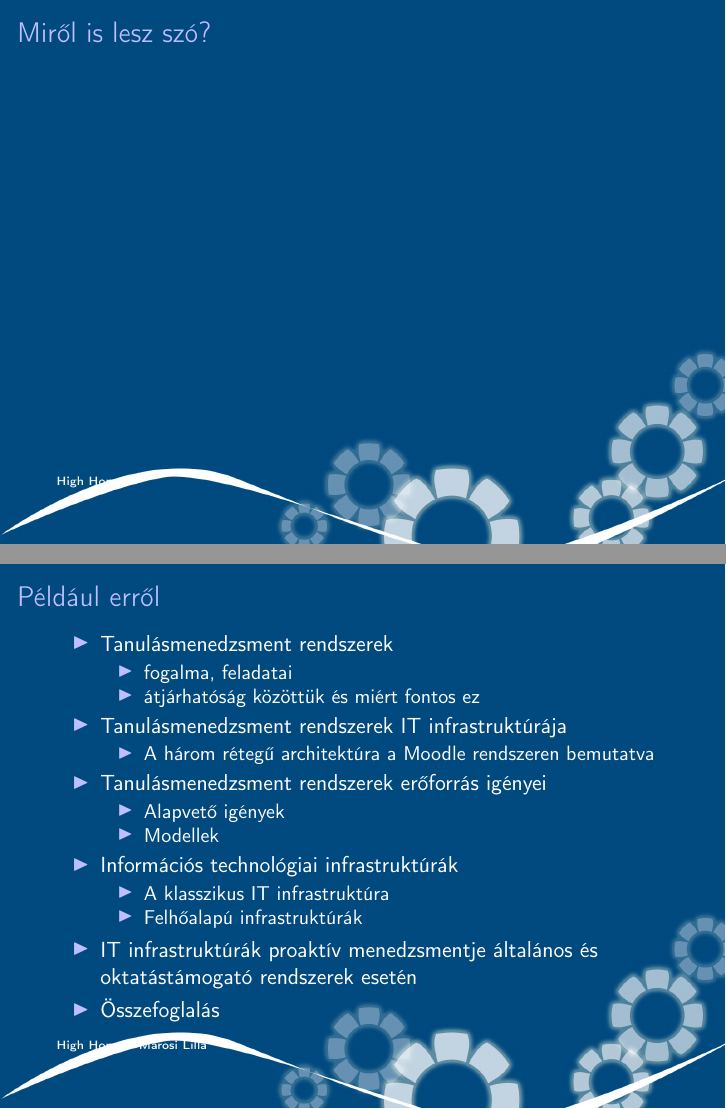
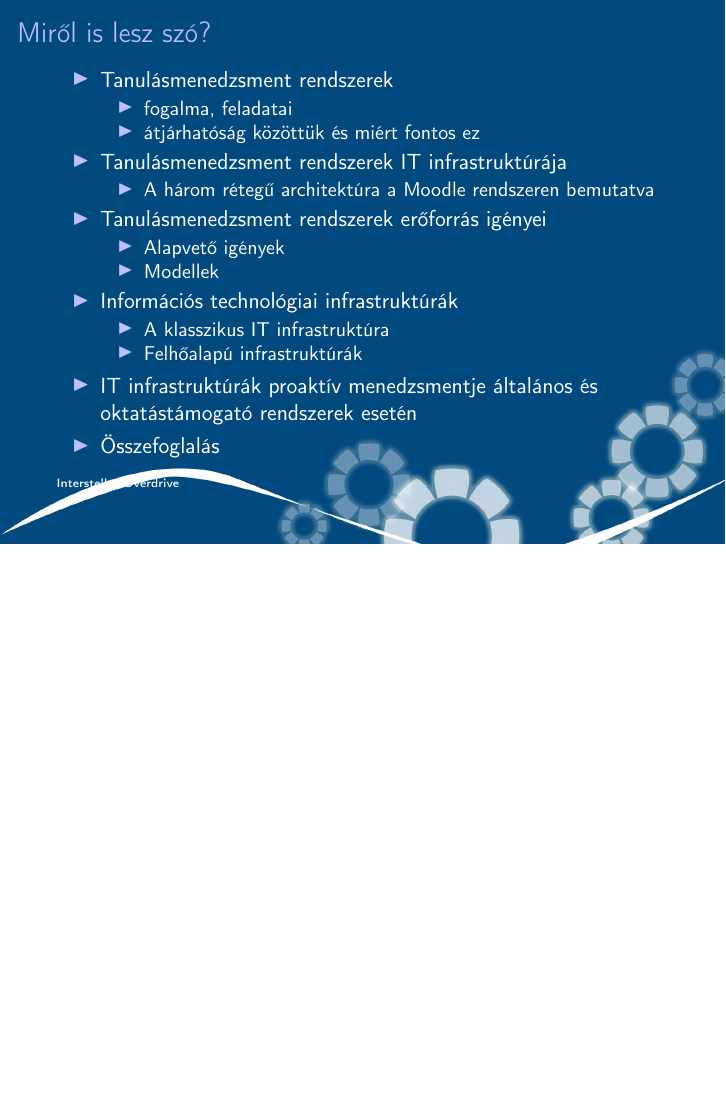
Before and after one commit to reedcourty/szakdolgozat-vedes, LaTeX slides (vedes.tex): pages 2 and 3 of 3 before the commit and page 2 of 2 after it, the two joined at a grey line, the shorter picture padded with empty space. Compiled offline with pdfLaTeX.

Commit message:
- Felesleges diák eltávolítva. - Próbáltam kicsit javítani az olvashatóságon kód szintjén.

```diff
--- a/vedes.tex
+++ b/vedes.tex
@@ -52,15 +52,9 @@
 \end{frame}
 
 \section{Miről is lesz szó?}
-\setfootline{High Hopes}
-\begin{frame}
+\setfootline{Interstellar Overdrive}
+\begin{frame}[t]
 \frametitle{Miről is lesz szó?}
-\end{frame}
-
-\section{Például erről}
-\setfootline{High Hopes - Marosi Lilla}
-\begin{frame}[t]
-\frametitle{Például erről}
 \begin{itemize}
     \item Tanulásmenedzsment rendszerek
         \begin{itemize}
```
Lines whose indentation alone changed are shown as unchanged.
